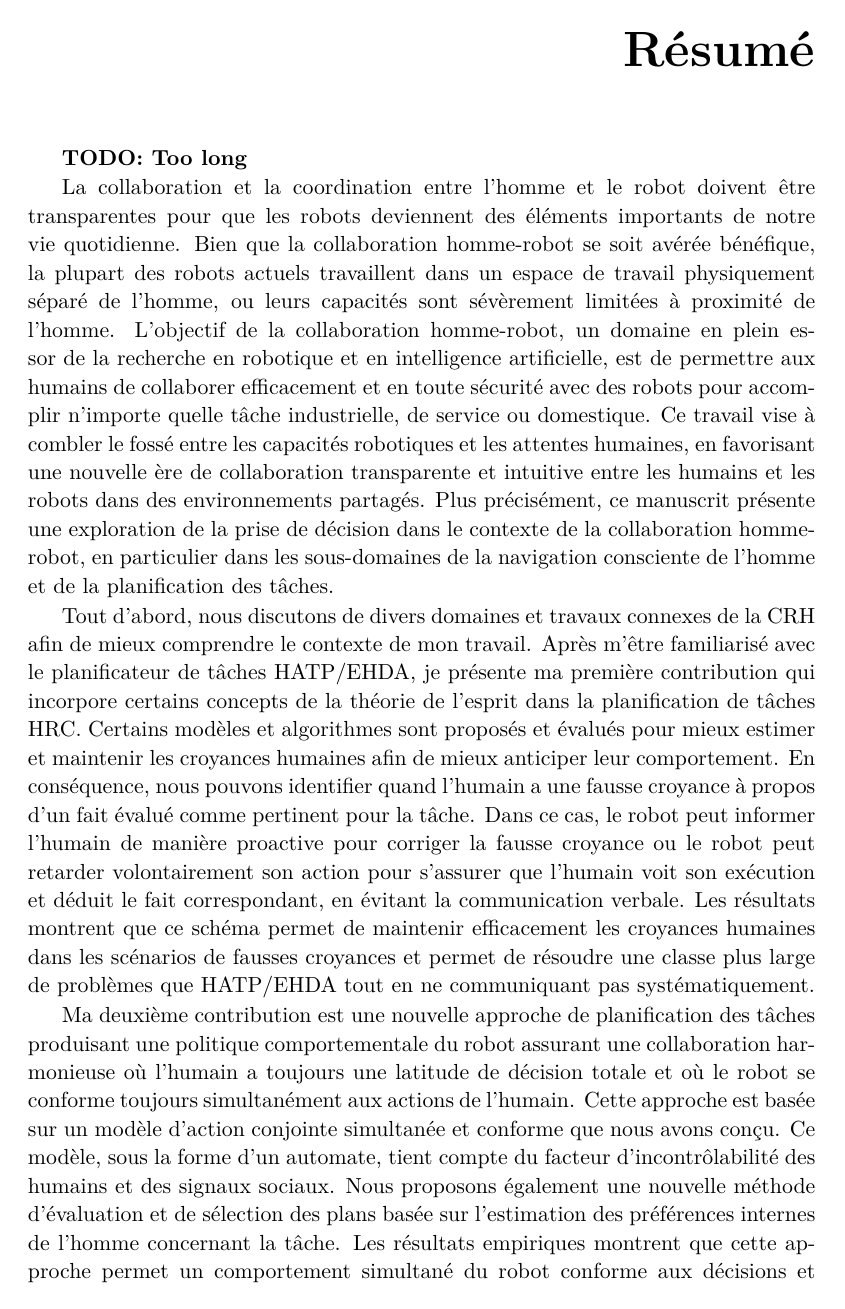
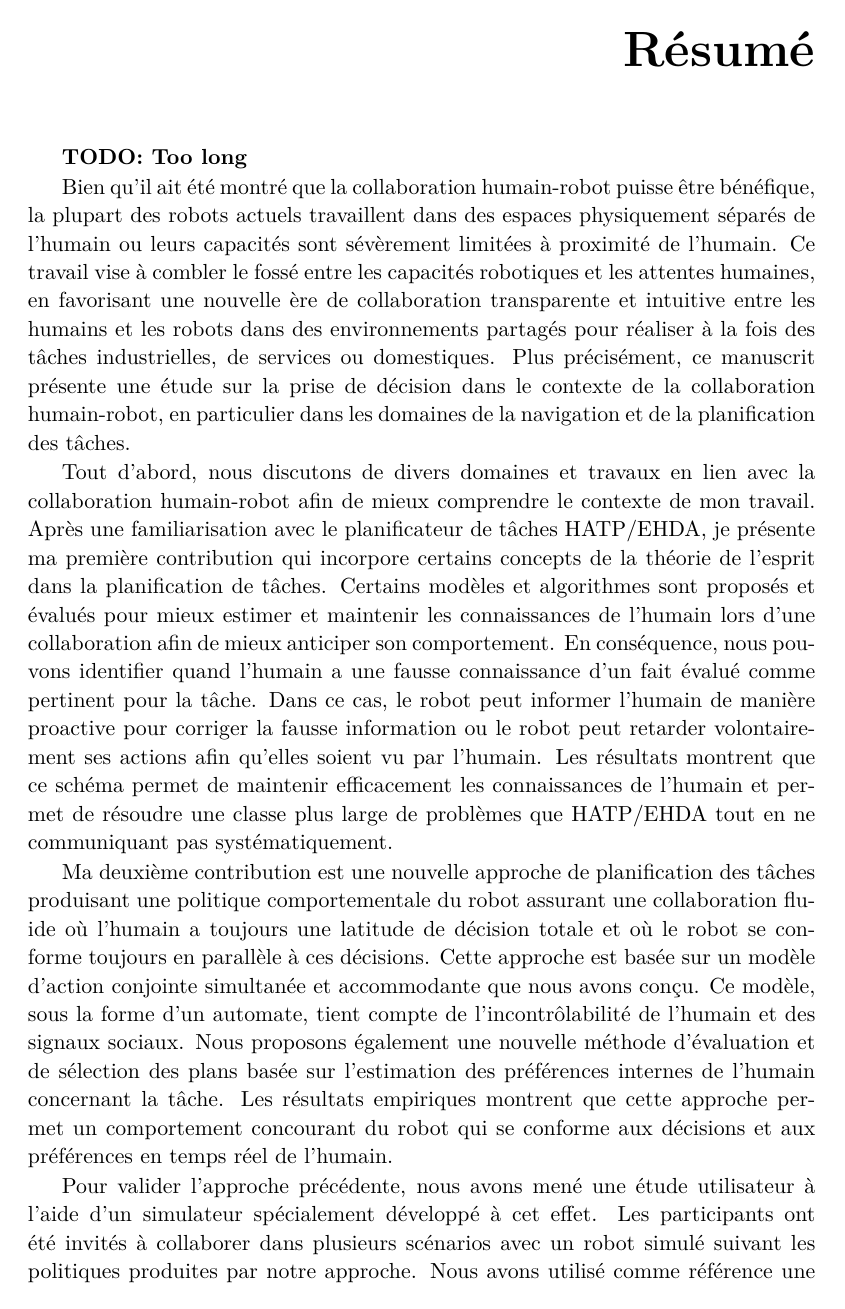
Before and after one commit to AnthonyFavier/Manuscrit, a LaTeX thesis (These.tex, which reads Abstract/French.tex): page 7 of 125. Compiled offline with pdfLaTeX.

Commit message:
abstracts

```diff
--- a/Abstract/French.tex
+++ b/Abstract/French.tex
@@ -2,16 +2,11 @@
 
 \textbf{TODO: Too long}
 
-La collaboration et la coordination entre l'homme et le robot doivent être transparentes pour que les robots deviennent des éléments importants de notre vie quotidienne.
-Bien que la collaboration homme-robot se soit avérée bénéfique, la plupart des robots actuels travaillent dans un espace de travail physiquement séparé de l'homme, ou leurs capacités sont sévèrement limitées à proximité de l'homme.
-L'objectif de la collaboration homme-robot, un domaine en plein essor de la recherche en robotique et en intelligence artificielle, est de permettre aux humains de collaborer efficacement et en toute sécurité avec des robots pour accomplir n'importe quelle tâche industrielle, de service ou domestique.
-Ce travail vise à combler le fossé entre les capacités robotiques et les attentes humaines, en favorisant une nouvelle ère de collaboration transparente et intuitive entre les humains et les robots dans des environnements partagés. Plus précisément, ce manuscrit présente une exploration de la prise de décision dans le contexte de la collaboration homme-robot, en particulier dans les sous-domaines de la navigation consciente de l'homme et de la planification des tâches.
+Bien qu'il ait été montré que la collaboration humain-robot puisse être bénéfique, la plupart des robots actuels travaillent dans des espaces physiquement séparés de l'humain ou leurs capacités sont sévèrement limitées à proximité de l'humain. Ce travail vise à combler le fossé entre les capacités robotiques et les attentes humaines, en favorisant une nouvelle ère de collaboration transparente et intuitive entre les humains et les robots dans des environnements partagés pour réaliser à la fois des tâches industrielles, de services ou domestiques. Plus précisément, ce manuscrit présente une étude sur la prise de décision dans le contexte de la collaboration humain-robot, en particulier dans les domaines de la navigation et de la planification des tâches.
 
-Tout d'abord, nous discutons de divers domaines et travaux connexes de la CRH afin de mieux comprendre le contexte de mon travail.
-Après m'être familiarisé avec le planificateur de tâches HATP/EHDA, je présente ma première contribution qui incorpore certains concepts de la théorie de l'esprit dans la planification de tâches HRC. Certains modèles et algorithmes sont proposés et évalués pour mieux estimer et maintenir les croyances humaines afin de mieux anticiper leur comportement. En conséquence, nous pouvons identifier quand l'humain a une fausse croyance à propos d'un fait évalué comme pertinent pour la tâche. Dans ce cas, le robot peut informer l'humain de manière proactive pour corriger la fausse croyance ou le robot peut retarder volontairement son action pour s'assurer que l'humain voit son exécution et déduit le fait correspondant, en évitant la communication verbale. Les résultats montrent que ce schéma permet de maintenir efficacement les croyances humaines dans les scénarios de fausses croyances et permet de résoudre une classe plus large de problèmes que HATP/EHDA tout en ne communiquant pas systématiquement.
+Tout d'abord, nous discutons de divers domaines et travaux en lien avec la collaboration humain-robot afin de mieux comprendre le contexte de mon travail. Après une familiarisation avec le planificateur de tâches HATP/EHDA, je présente ma première contribution qui incorpore certains concepts de la théorie de l'esprit dans la planification de tâches. Certains modèles et algorithmes sont proposés et évalués pour mieux estimer et maintenir les connaissances de l'humain lors d'une collaboration afin de mieux anticiper son comportement. En conséquence, nous pouvons identifier quand l'humain a une fausse connaissance d'un fait évalué comme pertinent pour la tâche. Dans ce cas, le robot peut informer l'humain de manière proactive pour corriger la fausse information ou le robot peut retarder volontairement ses actions afin qu'elles soient vu par l'humain. Les résultats montrent que ce schéma permet de maintenir efficacement les connaissances de l'humain et permet de résoudre une classe plus large de problèmes que HATP/EHDA tout en ne communiquant pas systématiquement.
 
-Ma deuxième contribution est une nouvelle approche de planification des tâches produisant une politique comportementale du robot assurant une collaboration harmonieuse où l'humain a toujours une latitude de décision totale et où le robot se conforme toujours simultanément aux actions de l'humain.
-Cette approche est basée sur un modèle d'action conjointe simultanée et conforme que nous avons conçu. Ce modèle, sous la forme d'un automate, tient compte du facteur d'incontrôlabilité des humains et des signaux sociaux. Nous proposons également une nouvelle méthode d'évaluation et de sélection des plans basée sur l'estimation des préférences internes de l'homme concernant la tâche. Les résultats empiriques montrent que cette approche permet un comportement simultané du robot conforme aux décisions et préférences en ligne de l'homme.
+Ma deuxième contribution est une nouvelle approche de planification des tâches produisant une politique comportementale du robot assurant une collaboration fluide où l'humain a toujours une latitude de décision totale et où le robot se conforme toujours en parallèle à ces décisions. Cette approche est basée sur un modèle d'action conjointe simultanée et accommodante que nous avons conçu. Ce modèle, sous la forme d'un automate, tient compte de l'incontrôlabilité de l'humain et des signaux sociaux. Nous proposons également une nouvelle méthode d'évaluation et de sélection des plans basée sur l'estimation des préférences internes de l'humain concernant la tâche. Les résultats empiriques montrent que cette approche permet un comportement concourant du robot qui se conforme aux décisions et aux préférences en temps réel de l'humain.
 
-Pour valider cette approche, nous avons mené une étude auprès des utilisateurs à l'aide d'un simulateur de collaboration interactive spécialement développé à cet effet. Les participants ont été invités à collaborer dans plusieurs scénarios de BlocksWorld avec un robot simulé en suivant les politiques produites par notre approche. Pour la comparaison, nous avons utilisé une approche opposée à la nôtre, dans laquelle l'humain est contraint de se conformer aux choix du robot. Nous avons montré par une analyse statistique que notre approche permettait de satisfaire des préférences humaines nettement meilleures. De même, nous avons également montré, par rapport à la base, que notre approche induit une interaction significativement plus positive, une collaboration adaptative et efficace, et des décisions du robot significativement plus adaptatives et accommodantes.
+Pour valider l'approche précédente, nous avons mené une étude utilisateur à l'aide d'un simulateur spécialement développé à cet effet. Les participants ont été invités à collaborer dans plusieurs scénarios avec un robot simulé suivant les politiques produites par notre approche. Nous avons utilisé comme référence une approche opposée à la nôtre dans laquelle l'humain est forcé de se conformer aux choix du robot. Nous avons montré par une analyse statistique que notre approche permettait de satisfaire les préférences des humains de manière nettement plus satisfaisante. De même, nous avons montré que notre approche induit une interaction significativement plus positive, une collaboration plus adaptative et efficace, et des décisions du robot significativement plus adéquates et accommodantes.
 
```
Also changed, not shown: Abstract/English.tex (+5 -10 lines), Abstract/French.tex (2 more changed lines).
